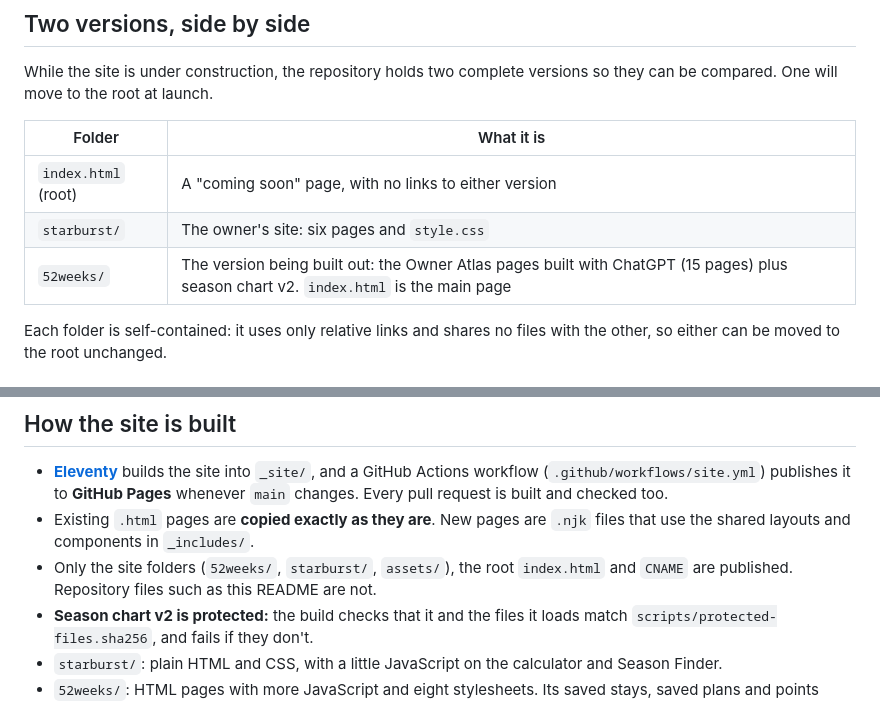
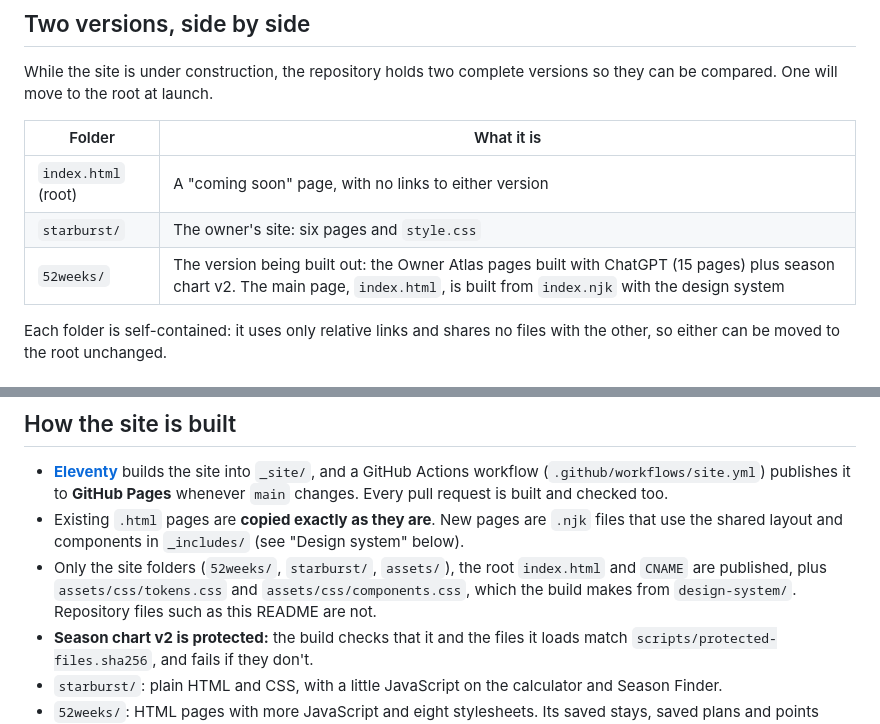
Before and after one commit to RedditMuch/yourtimeshareguide, a Markdown page: README.md, 2 parts joined by grey strips. GitHub-like rendering.

```diff
--- a/README.md
+++ b/README.md
@@ -10,7 +10,7 @@ While the site is under construction, the repository holds two complete versions
 |---|---|
 | `index.html` (root) | A "coming soon" page, with no links to either version |
 | `starburst/` | The owner's site: six pages and `style.css` |
-| `52weeks/` | The version being built out: the Owner Atlas pages built with ChatGPT (15 pages) plus season chart v2. `index.html` is the main page |
+| `52weeks/` | The version being built out: the Owner Atlas pages built with ChatGPT (15 pages) plus season chart v2. The main page, `index.html`, is built from `index.njk` with the design system |
 
 Each folder is self-contained: it uses only relative links and shares no files with the other, so either can be moved to the root unchanged.
 
@@ -30,8 +30,8 @@ Shared styles are in `style.css`. The Season Finder keeps its color palette and
 ## How the site is built
 
 - **[Eleventy](https://www.11ty.dev/)** builds the site into `_site/`, and a GitHub Actions workflow (`.github/workflows/site.yml`) publishes it to **GitHub Pages** whenever `main` changes. Every pull request is built and checked too.
-- Existing `.html` pages are **copied exactly as they are**. New pages are `.njk` files that use the shared layouts and components in `_includes/`.
-- Only the site folders (`52weeks/`, `starburst/`, `assets/`), the root `index.html` and `CNAME` are published. Repository files such as this README are not.
+- Existing `.html` pages are **copied exactly as they are**. New pages are `.njk` files that use the shared layout and components in `_includes/` (see "Design system" below).
+- Only the site folders (`52weeks/`, `starburst/`, `assets/`), the root `index.html` and `CNAME` are published, plus `assets/css/tokens.css` and `assets/css/components.css`, which the build makes from `design-system/`. Repository files such as this README are not.
 - **Season chart v2 is protected:** the build checks that it and the files it loads match `scripts/protected-files.sha256`, and fails if they don't.
 - `starburst/`: plain HTML and CSS, with a little JavaScript on the calculator and Season Finder.
 - `52weeks/`: HTML pages with more JavaScript and eight stylesheets. Its saved stays, saved plans and points ledger needed a server in their original home, so they don't work here.
```
Also changed, not shown: other parts of README.md (+34 -0 lines), CLAUDE.md (+4 -0 lines).
